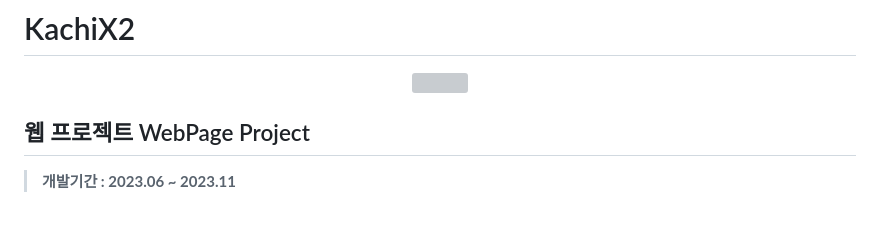
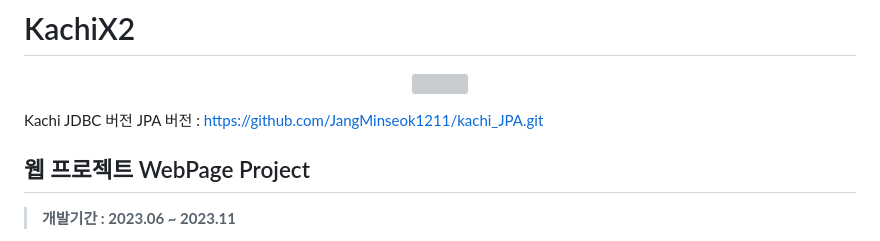
Before and after one commit to MJK-One/kachiX2, a Markdown page: README.md, the part around the change. GitHub-like rendering; blank space fills up the shorter version; grey boxes are pictures that could not be loaded.

```diff
--- a/README.md
+++ b/README.md
@@ -1,6 +1,9 @@
 # KachiX2
 
 <p align="center"><img src="https://github.com/MJK-One/kachiX2/assets/100755538/44170fec-94d4-4f47-87be-a378a0131313"/ width="400" height="100"></p>
+
+Kachi JDBC 버전
+JPA 버전 : https://github.com/JangMinseok1211/kachi_JPA.git
 
 ## 웹 프로젝트 WebPage Project
 > <b>**개발기간 : 2023.06 ~ 2023.11**</b>
```
